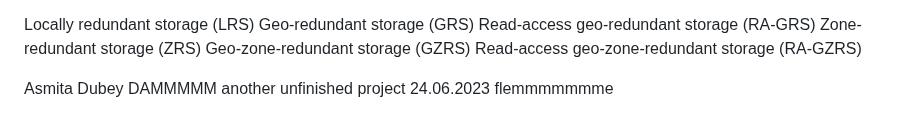
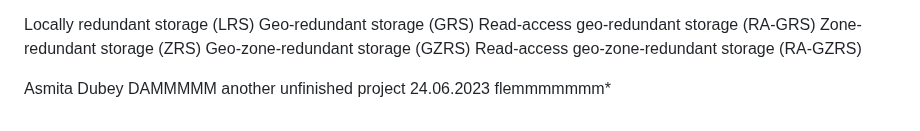
Before and after one commit to Sitraka17/Learning-Data-Science, a Markdown page: Courses/Microsoft/2know.md, the part around the change. Drawn GitHub-style.

```diff
--- a/Courses/Microsoft/2know.md
+++ b/Courses/Microsoft/2know.md
@@ -51,4 +51,4 @@ Read-access geo-zone-redundant storage (RA-GZRS)
 
 Asmita Dubey
  DAMMMMM another unfinished project
- 24.06.2023 flemmmmmmme
+ 24.06.2023 flemmmmmmm*
```
